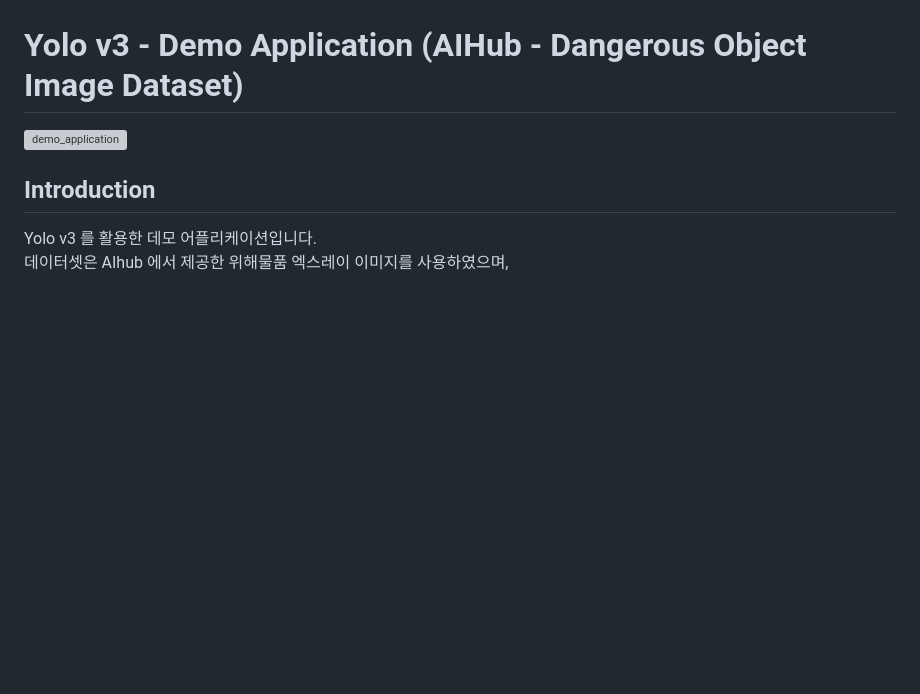
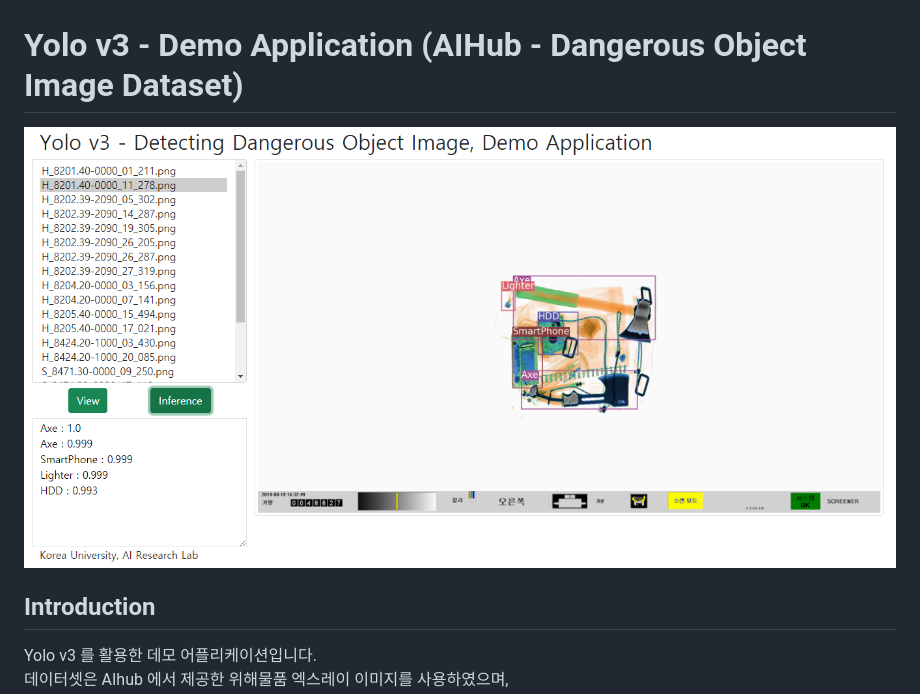
Before and after one commit to ByeongGil-Jung/Yolo_v3-Dangerous-Object-Image-Demo-Application, a Markdown page: README.md, the part around the change. Drawn GitHub-style; pictures changed too: github/img/thumbnail.png (added); blank space fills up the shorter version; grey boxes are pictures that could not be loaded.

Commit message:
Modifying image file

```diff
--- a/README.md
+++ b/README.md
@@ -1,6 +1,6 @@
 # Yolo v3 - Demo Application (AIHub - Dangerous Object Image Dataset)
 
-![demo_application](https://github.com/ByeongGil-Jung/Yolo_v3-Dangerous-Object-Image-Demo-Application/tree/master/github/img/thumbnail.png)
+![demo_application](https://github.com/ByeongGil-Jung/Yolo_v3-Dangerous-Object-Image-Demo-Application/blob/master/github/img/thumbnail.png)
 
 ## Introduction
 Yolo v3 를 활용한 데모 어플리케이션입니다.
```
Also changed, not shown: gtihub/img/thumbnail.png (deleted).
